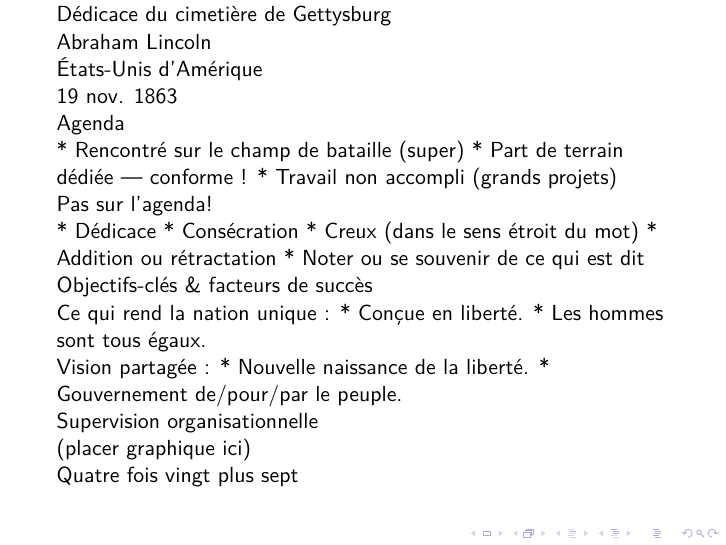
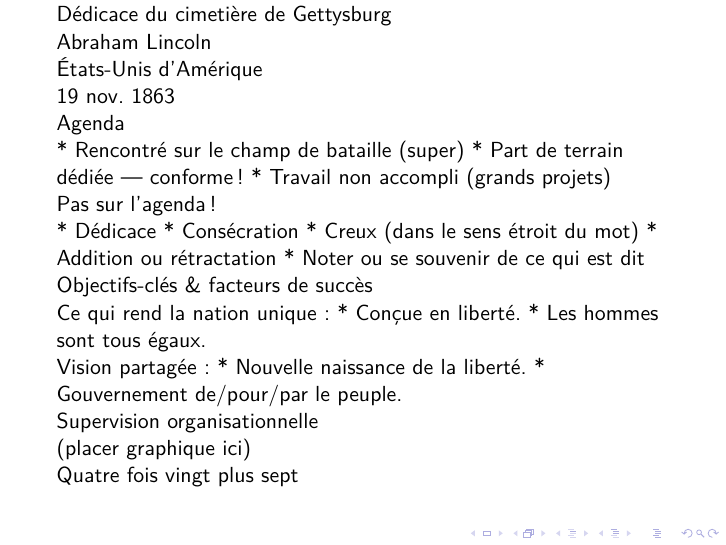
Before and after one commit to jdleesmiller/latex-course, LaTeX slides (fr/beamer-exercise.tex): page 1 of 2. Compiled offline with XeLaTeX.

Commit message:
Add babel and fontenc to beamer exercise

```diff
--- a/fr/beamer-exercise.tex
+++ b/fr/beamer-exercise.tex
@@ -1,5 +1,7 @@
 \documentclass{beamer}
 \usepackage[utf8]{inputenc} % obligatoire pour Overleaf
+\usepackage[english,french]{babel}
+\usepackage[T1]{fontenc}
 
 \begin{document}
 
```
Also changed, not shown: fr/beamer-exercise-solution.pdf.
